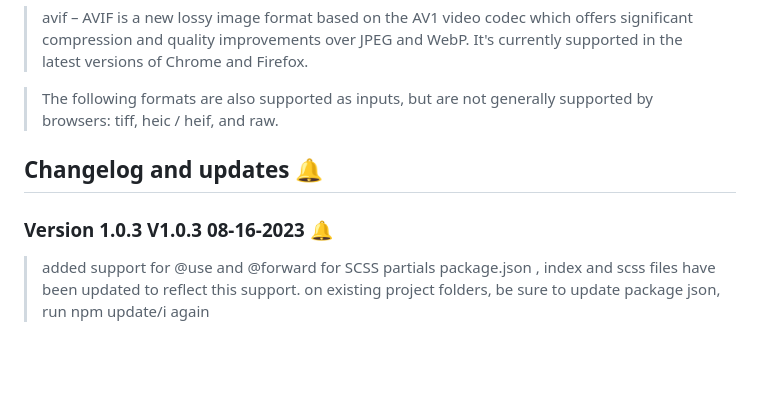
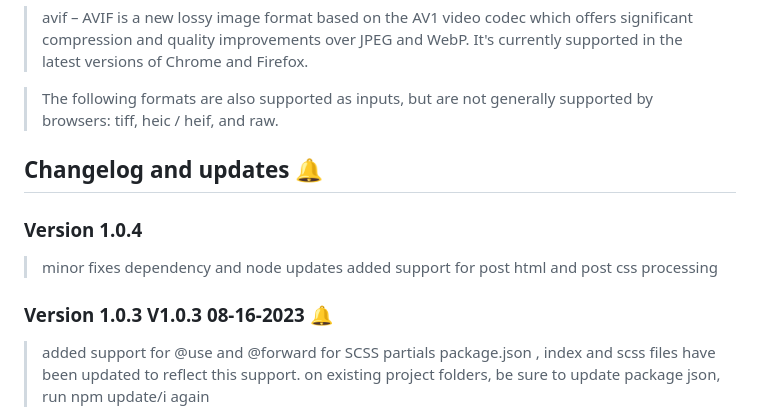
Before and after one commit to ColorInCodeMe/colorincode-parcelboilerplate, a Markdown page: README.md, the part around the change. Drawn GitHub-style; blank space fills up the shorter version.

```diff
--- a/README.md
+++ b/README.md
@@ -152,7 +152,14 @@ The following image formats are supported, both as input and as output via the a
 
 ## Changelog and updates 🔔
 
+### **Version 1.0.4**
+> minor fixes
+> dependency and node updates
+> added support for post html and post css processing
+
 ### **Version 1.0.3** V1.0.3 08-16-2023 🔔
+
+
 > added support for @use and @forward for SCSS partials
 > package.json , index and scss files have been updated to reflect this support. on existing project folders, be sure to update package json, run npm update/i again
 
```
